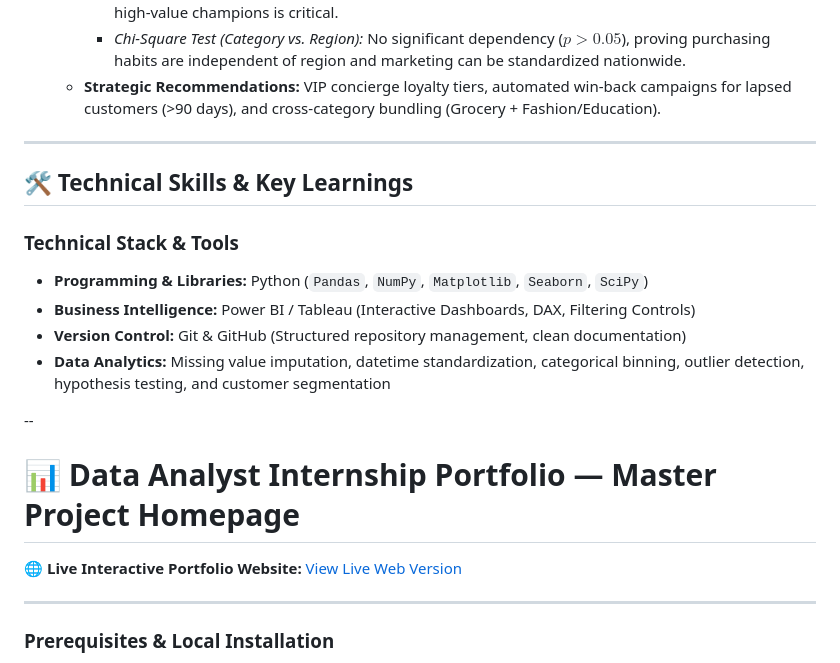
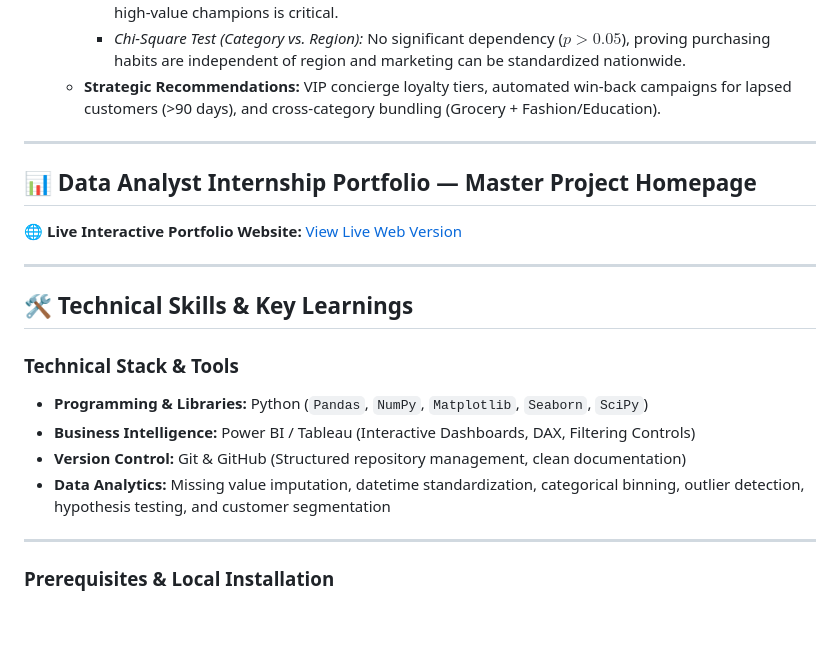
Before and after one commit to SumanMasuti/SumanMasuti-DataAnalyst-Internship-Portfolio, a Markdown page: README.md, the part around the change. Drawn GitHub-style; blank space fills up the shorter version.

```diff
--- a/README.md
+++ b/README.md
@@ -49,6 +49,12 @@ The final presentation deck summarizes core metrics, statistical findings, custo
 
 ---
 
+## 📊 Data Analyst Internship Portfolio — Master Project Homepage
+
+🌐 **Live Interactive Portfolio Website:** [View Live Web Version](https://SumanMasuti.github.io/SumanMasuti-DataAnalyst-Internship-Portfolio/)
+
+---
+
 ## 🛠️ Technical Skills & Key Learnings
 
 ### Technical Stack & Tools
@@ -56,12 +62,6 @@ The final presentation deck summarizes core metrics, statistical findings, custo
 * **Business Intelligence:** Power BI / Tableau (Interactive Dashboards, DAX, Filtering Controls)
 * **Version Control:** Git & GitHub (Structured repository management, clean documentation)
 * **Data Analytics:** Missing value imputation, datetime standardization, categorical binning, outlier detection, hypothesis testing, and customer segmentation
-
---
-
-# 📊 Data Analyst Internship Portfolio — Master Project Homepage
-
-🌐 **Live Interactive Portfolio Website:** [View Live Web Version](https://SumanMasuti.github.io/SumanMasuti-DataAnalyst-Internship-Portfolio/)
 
 ---
 
```
